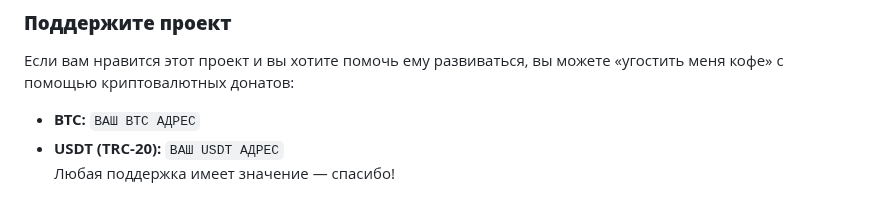
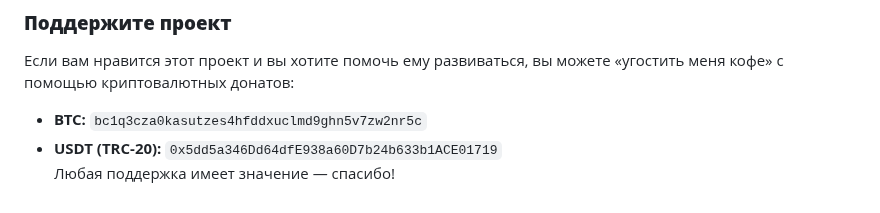
Before and after one commit to samsonovss/ESPHome-Treadmill-FTMS, a Markdown page: README.ru.md, the part around the change. GitHub-like rendering.

```diff
--- a/README.ru.md
+++ b/README.ru.md
@@ -62,6 +62,6 @@
 
 ### **Поддержите проект**
 Если вам нравится этот проект и вы хотите помочь ему развиваться, вы можете «угостить меня кофе» с помощью криптовалютных донатов:
-- **BTC:** `ВАШ BTC АДРЕС`
-- **USDT (TRC-20):** `ВАШ USDT АДРЕС`
+- **BTC:** `bc1q3cza0kasutzes4hfddxuclmd9ghn5v7zw2nr5c`
+- **USDT (TRC-20):** `0x5dd5a346Dd64dfE938a60D7b24b633b1ACE01719`
 Любая поддержка имеет значение — спасибо!
```
